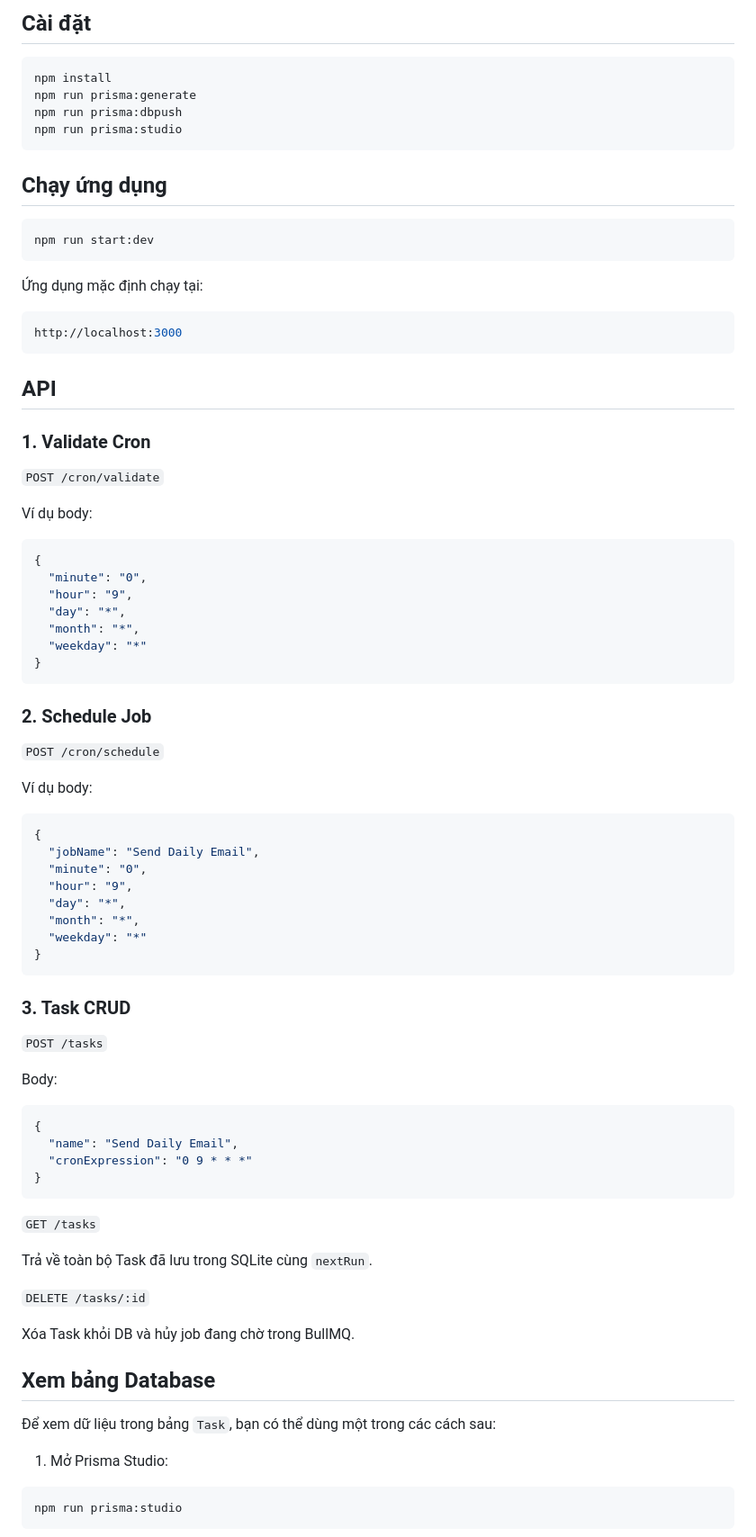
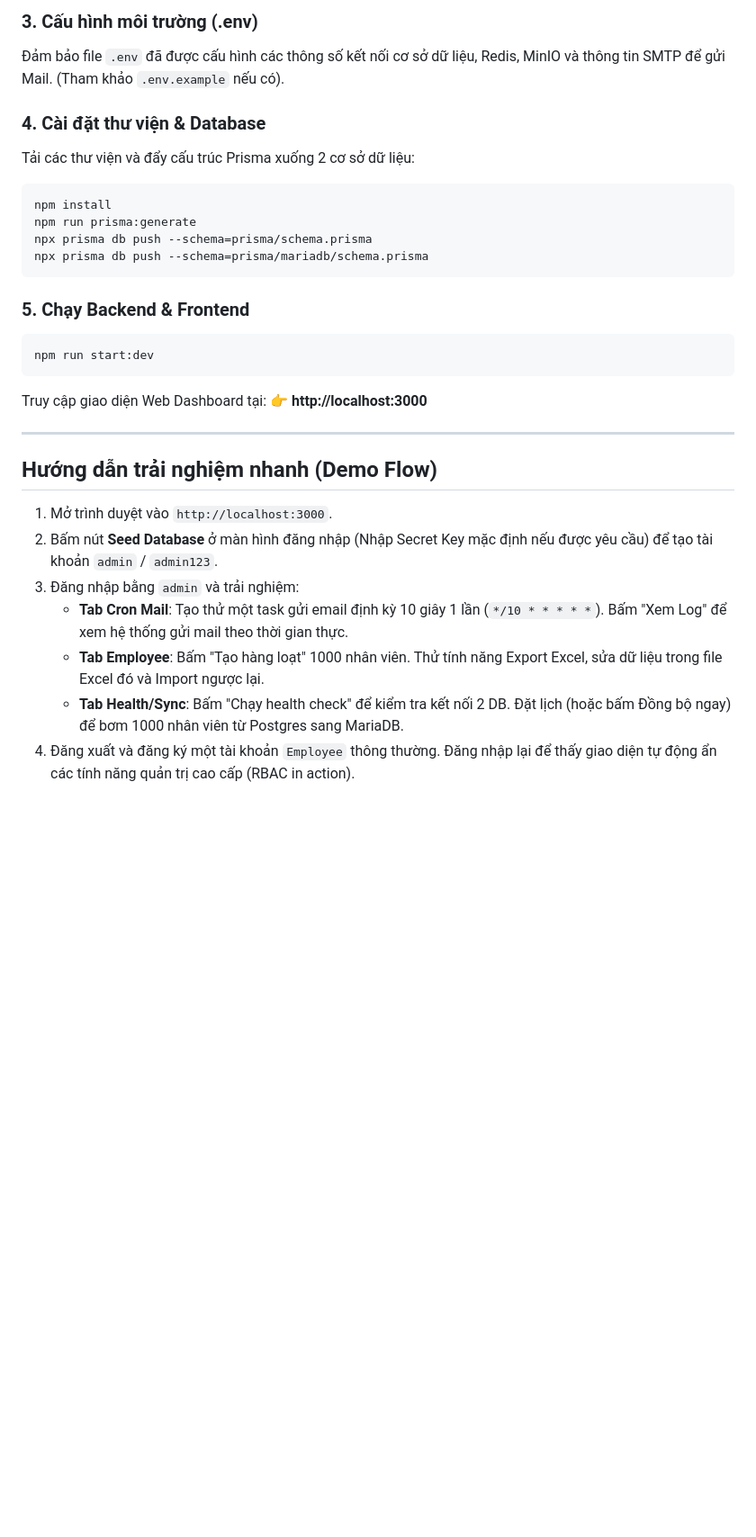
Before and after one commit to NingNing010/cron_scheduler, a Markdown page: README.md, the part around one of its changes. Shown at 90% size. GitHub-like rendering; blank space fills up the shorter version.

````diff
--- a/README.md
+++ b/README.md
@@ -63,88 +62,34 @@ docker run -d --name my-redis -p 6379:6379 redis:alpine
 
-## Cài đặt
+### 3. Cấu hình môi trường (.env)
+Đảm bảo file `.env` đã được cấu hình các thông số kết nối cơ sở dữ liệu, Redis, MinIO và thông tin SMTP để gửi Mail. (Tham khảo `.env.example` nếu có).
+
+### 4. Cài đặt thư viện & Database
+Tải các thư viện và đẩy cấu trúc Prisma xuống 2 cơ sở dữ liệu:
 
 ```bash
 npm install
 npm run prisma:generate
-npm run prisma:dbpush
-npm run prisma:studio
+npx prisma db push --schema=prisma/schema.prisma
+npx prisma db push --schema=prisma/mariadb/schema.prisma
 ```
 
-## Chạy ứng dụng
-
+### 5. Chạy Backend & Frontend
 ```bash
 npm run start:dev
 ```
 
-Ứng dụng mặc định chạy tại:
+Truy cập giao diện Web Dashboard tại:
+👉 **http://localhost:3000**
 
-```bash
-http://localhost:3000
-```
+---
 
-## API
+## Hướng dẫn trải nghiệm nhanh (Demo Flow)
 
-### 1. Validate Cron
+1. Mở trình duyệt vào `http://localhost:3000`.
+2. Bấm nút **Seed Database** ở màn hình đăng nhập (Nhập Secret Key mặc định nếu được yêu cầu) để tạo tài khoản `admin` / `admin123`.
+3. Đăng nhập bằng `admin` và trải nghiệm:
+   - **Tab Cron Mail**: Tạo thử một task gửi email định kỳ 10 giây 1 lần (`*/10 * * * * *`). Bấm "Xem Log" để xem hệ thống gửi mail theo thời gian thực.
+   - **Tab Employee**: Bấm "Tạo hàng loạt" 1000 nhân viên. Thử tính năng Export Excel, sửa dữ liệu trong file Excel đó và Import ngược lại.
+   - **Tab Health/Sync**: Bấm "Chạy health check" để kiểm tra kết nối 2 DB. Đặt lịch (hoặc bấm Đồng bộ ngay) để bơm 1000 nhân viên từ Postgres sang MariaDB.
+4. Đăng xuất và đăng ký một tài khoản `Employee` thông thường. Đăng nhập lại để thấy giao diện tự động ẩn các tính năng quản trị cao cấp (RBAC in action).
 
-`POST /cron/validate`
-
-Ví dụ body:
-
-```json
-{
-  "minute": "0",
-  "hour": "9",
-  "day": "*",
-  "month": "*",
-  "weekday": "*"
-}
-```
-
-### 2. Schedule Job
-
-`POST /cron/schedule`
-
-Ví dụ body:
-
-```json
-{
-  "jobName": "Send Daily Email",
-  "minute": "0",
-  "hour": "9",
-  "day": "*",
-  "month": "*",
-  "weekday": "*"
-}
-```
-
-### 3. Task CRUD
-
-`POST /tasks`
-
-Body:
-
-```json
-{
-  "name": "Send Daily Email",
-  "cronExpression": "0 9 * * *"
-}
-```
-
-`GET /tasks`
-
-Trả về toàn bộ Task đã lưu trong SQLite cùng `nextRun`.
-
-`DELETE /tasks/:id`
-
-Xóa Task khỏi DB và hủy job đang chờ trong BullMQ.
-
-## Xem bảng Database
-
-Để xem dữ liệu trong bảng `Task`, bạn có thể dùng một trong các cách sau:
-
-1. Mở Prisma Studio:
-
-```bash
-npm run prisma:studio
-```
-
````
Also changed, not shown: other parts of README.md (+46 -69 lines).
